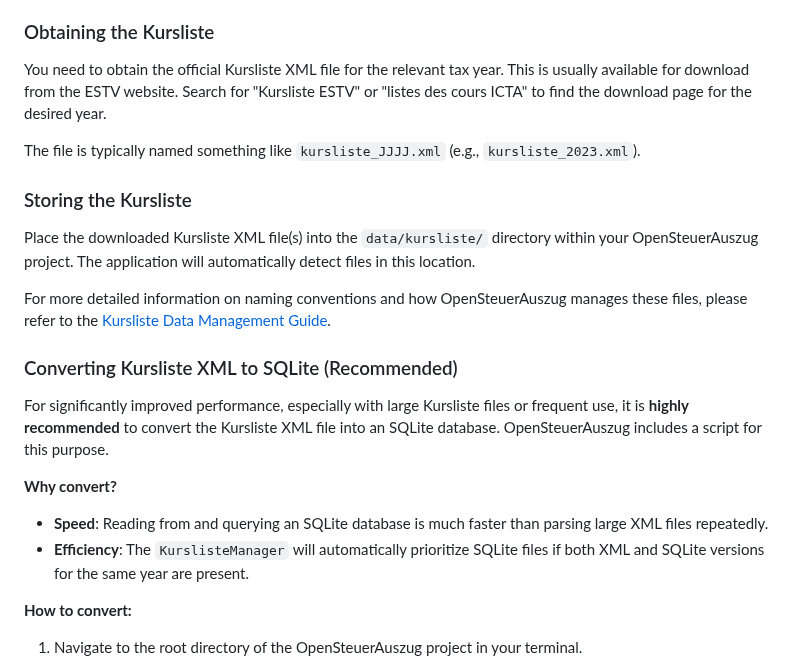
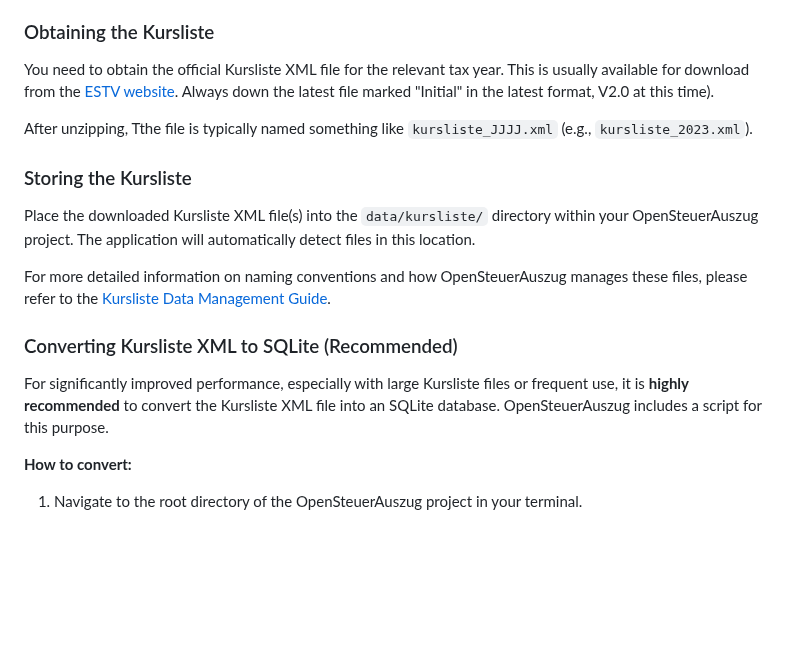
Before and after one commit to vroonhof/opensteuerauszug, a Markdown page: docs/user_guide.md, the part around one of its changes. Rendered like a GitHub page; blank space fills up the shorter version.

```diff
--- a/docs/user_guide.md
+++ b/docs/user_guide.md
@@ -43,9 +78,9 @@ The **Kursliste** is an official list published annually by the Swiss Federal Ta
 
 ### Obtaining the Kursliste
 
-You need to obtain the official Kursliste XML file for the relevant tax year. This is usually available for download from the ESTV website. Search for "Kursliste ESTV" or "listes des cours ICTA" to find the download page for the desired year.
+You need to obtain the official Kursliste XML file for the relevant tax year. This is usually available for download from the [ESTV website](https://www.ictax.admin.ch/extern/en.html#/xml). Always down the latest file marked "Initial" in the latest format, V2.0 at this time).
 
-The file is typically named something like `kursliste_JJJJ.xml` (e.g., `kursliste_2023.xml`).
+After unzipping, Tthe file is typically named something like `kursliste_JJJJ.xml` (e.g., `kursliste_2023.xml`).
 
 ### Storing the Kursliste
 
@@ -56,10 +91,6 @@ For more detailed information on naming conventions and how OpenSteuerAuszug man
 ### Converting Kursliste XML to SQLite (Recommended)
 
 For significantly improved performance, especially with large Kursliste files or frequent use, it is **highly recommended** to convert the Kursliste XML file into an SQLite database. OpenSteuerAuszug includes a script for this purpose.
-
-**Why convert?**
-*   **Speed**: Reading from and querying an SQLite database is much faster than parsing large XML files repeatedly.
-*   **Efficiency**: The `KurslisteManager` will automatically prioritize SQLite files if both XML and SQLite versions for the same year are present.
 
 **How to convert:**
 1.  Navigate to the root directory of the OpenSteuerAuszug project in your terminal.
```
Also changed, not shown: other parts of docs/user_guide.md (+37 -2 lines).
